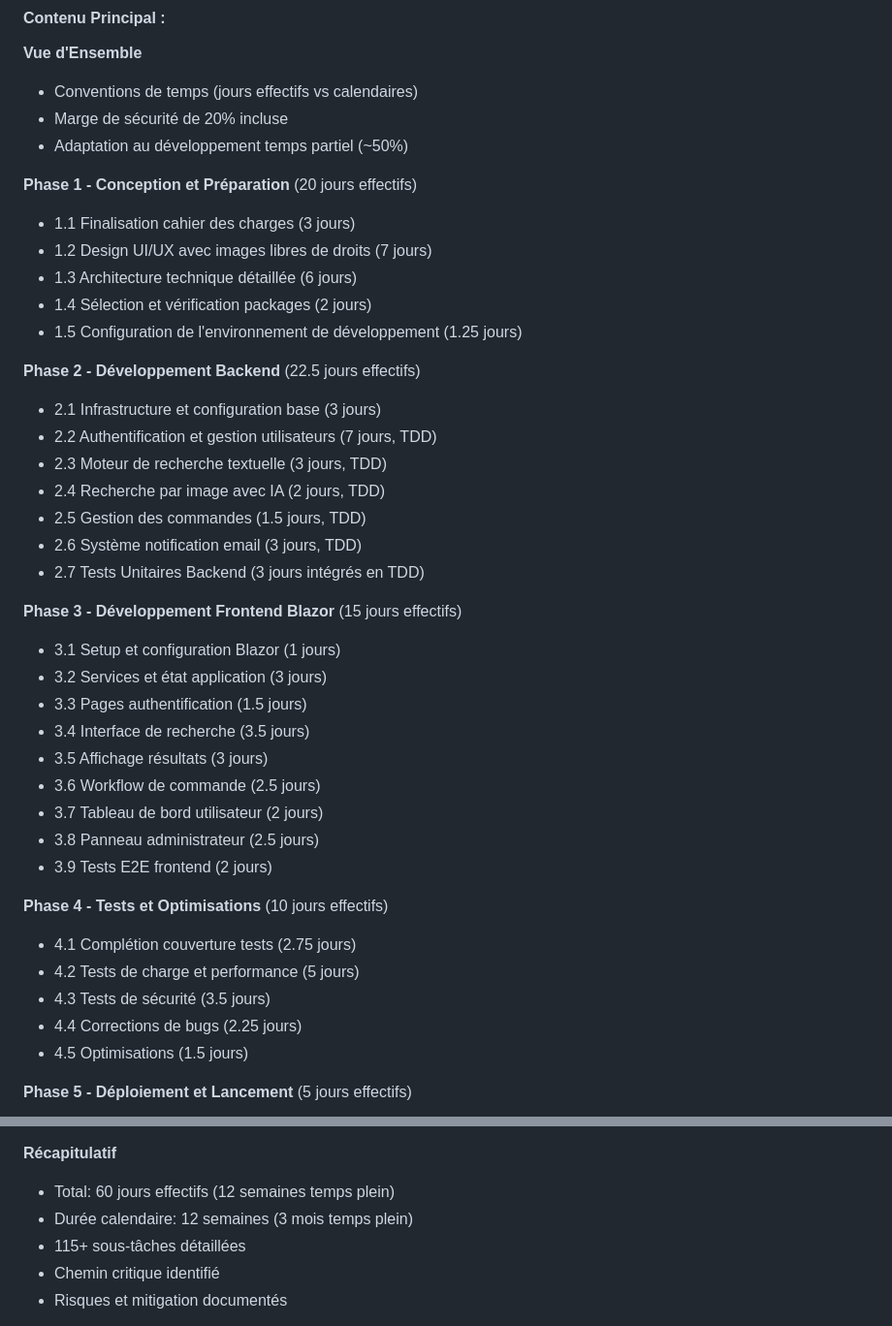
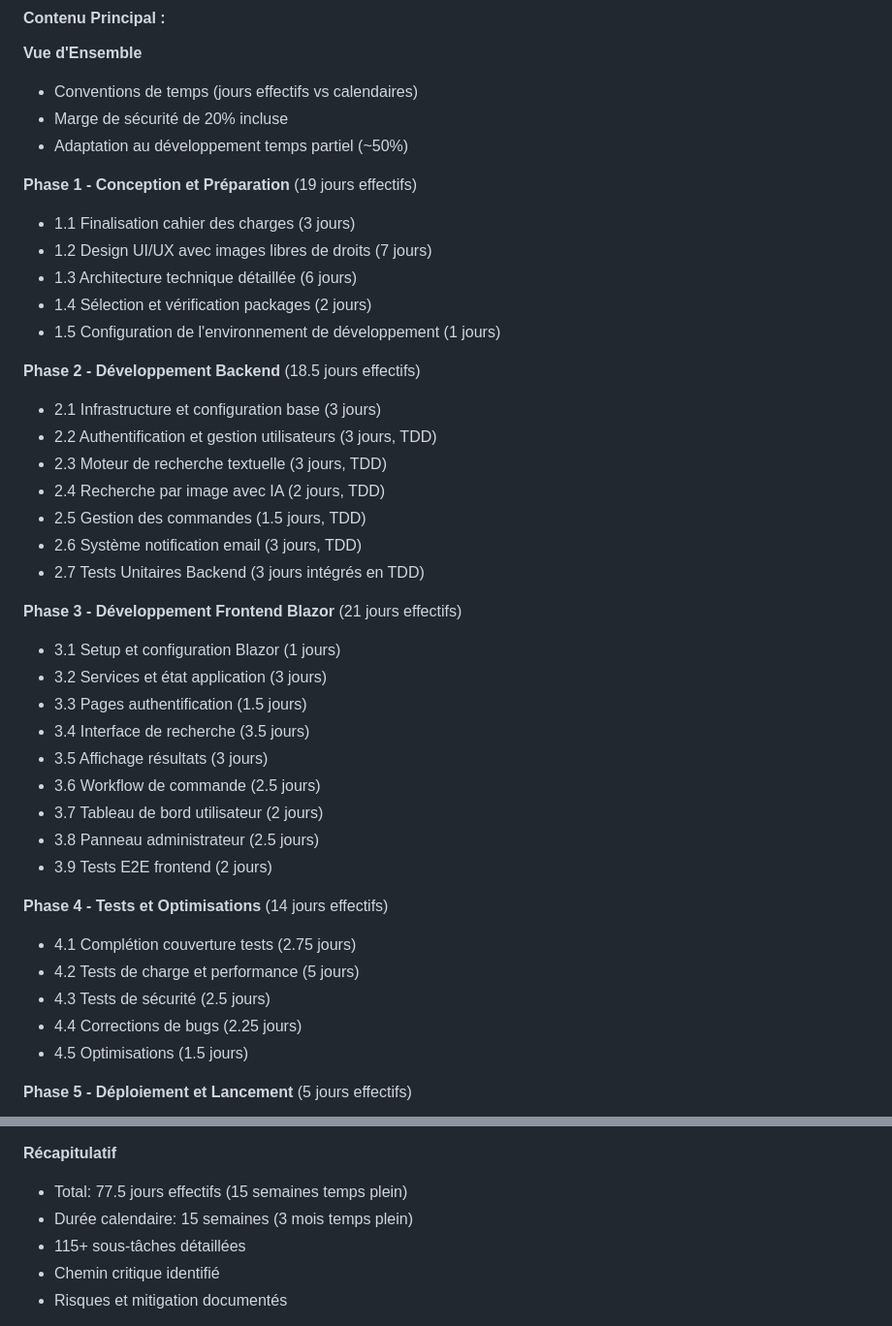
Before and after one commit to bigboss2944/Print3d-Finder-Figma, a Markdown page: DOCUMENTATION_INDEX.md, 2 parts joined by grey strips. Shown: that part at 97% size. Rendered like a GitHub page.

Commit message:
Update project timeline and phase durations

```diff
--- a/DOCUMENTATION_INDEX.md
+++ b/DOCUMENTATION_INDEX.md
@@ -93,23 +93,23 @@ Ce dépôt contient la documentation complète pour le projet **Print3D Finder**
 - Marge de sécurité de 20% incluse
 - Adaptation au développement temps partiel (~50%)
 
-**Phase 1 - Conception et Préparation** (20 jours effectifs)
+**Phase 1 - Conception et Préparation** (19 jours effectifs)
 - 1.1 Finalisation cahier des charges (3 jours)
 - 1.2 Design UI/UX avec images libres de droits (7 jours)
 - 1.3 Architecture technique détaillée (6 jours)
 - 1.4 Sélection et vérification packages (2 jours)
-- 1.5 Configuration de l'environnement de développement (1.25 jours)
+- 1.5 Configuration de l'environnement de développement (1 jours)
 
-**Phase 2 - Développement Backend** (22.5 jours effectifs)
+**Phase 2 - Développement Backend** (18.5 jours effectifs)
 - 2.1 Infrastructure et configuration base (3 jours)
-- 2.2 Authentification et gestion utilisateurs (7 jours, TDD)
+- 2.2 Authentification et gestion utilisateurs (3 jours, TDD)
 - 2.3 Moteur de recherche textuelle (3 jours, TDD)
 - 2.4 Recherche par image avec IA (2 jours, TDD)
 - 2.5 Gestion des commandes (1.5 jours, TDD)
 - 2.6 Système notification email (3 jours, TDD)
 - 2.7 Tests Unitaires Backend (3 jours intégrés en TDD)
 
-**Phase 3 - Développement Frontend Blazor** (15 jours effectifs)
+**Phase 3 - Développement Frontend Blazor** (21 jours effectifs)
 - 3.1 Setup et configuration Blazor (1 jours)
 - 3.2 Services et état application (3 jours)
 - 3.3 Pages authentification (1.5 jours)
@@ -120,10 +120,10 @@ Ce dépôt contient la documentation complète pour le projet **Print3D Finder**
 - 3.8 Panneau administrateur (2.5 jours)
 - 3.9 Tests E2E frontend (2 jours)
 
-**Phase 4 - Tests et Optimisations** (10 jours effectifs)
+**Phase 4 - Tests et Optimisations** (14 jours effectifs)
 - 4.1 Complétion couverture tests (2.75 jours)
 - 4.2 Tests de charge et performance (5 jours)
-- 4.3 Tests de sécurité (3.5 jours)
+- 4.3 Tests de sécurité (2.5 jours)
 - 4.4 Corrections de bugs (2.25 jours)
 - 4.5 Optimisations (1.5 jours)
 
@@ -136,8 +136,8 @@ Ce dépôt contient la documentation complète pour le projet **Print3D Finder**
 - 5.6 Lancement beta (1 jour)
 
 **Récapitulatif**
-- Total: 60 jours effectifs (12 semaines temps plein)
-- Durée calendaire: 12 semaines (3 mois temps plein)
+- Total: 77.5 jours effectifs (15 semaines temps plein)
+- Durée calendaire: 15 semaines (3 mois temps plein)
 - 115+ sous-tâches détaillées
 - Chemin critique identifié
 - Risques et mitigation documentés
```
